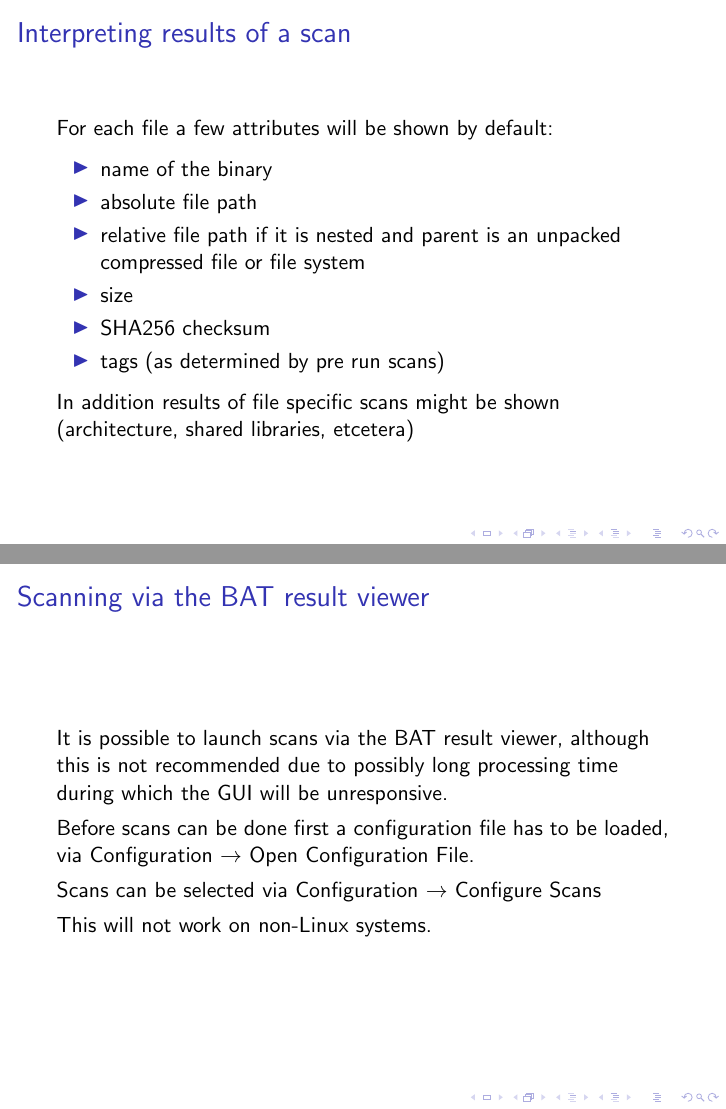
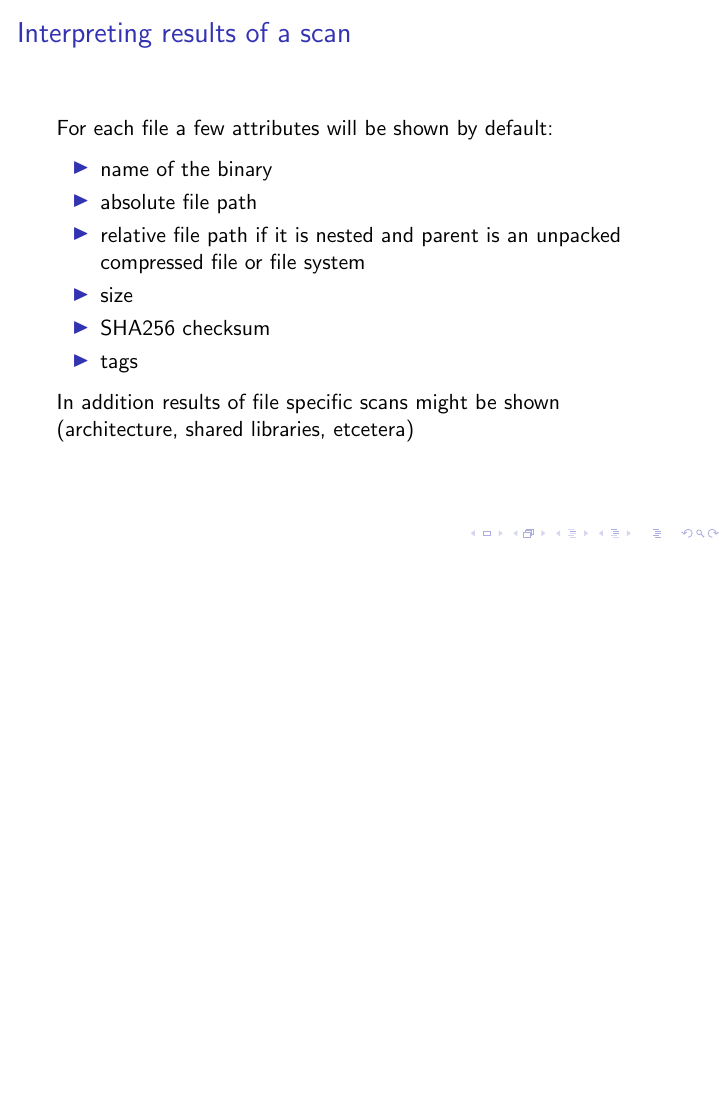
Before and after one commit to armijnhemel/binaryanalysis, LaTeX slides (doc/testsuite/bat-training4.tex): pages 7 and 14 of 15 before the commit and page 7 of 14 after it, the two joined at a grey line, the shorter picture padded with empty space. Compiled offline with pdfLaTeX.

Commit message:
update for BAT 13

```diff
--- a/doc/testsuite/bat-training4.tex
+++ b/doc/testsuite/bat-training4.tex
@@ -76,7 +76,7 @@ For each file a few attributes will be shown by default:
 \item relative file path if it is nested and parent is an unpacked compressed file or file system
 \item size
 \item SHA256 checksum
-\item tags (as determined by pre run scans)
+\item tags
 \end{itemize}
 
 In addition results of file specific scans might be shown (architecture, shared libraries, etcetera)
@@ -152,17 +152,6 @@ This is not enabled by default since it is quite resource intensive.
 }
 
 \frame{
-\frametitle{Scanning via the BAT result viewer}
-It is possible to launch scans via the BAT result viewer, although this is not recommended due to possibly long processing time during which the GUI will be unresponsive.
-
-Before scans can be done first a configuration file has to be loaded, via Configuration $\rightarrow$ Open Configuration File.
-
-Scans can be selected via Configuration $\rightarrow$ Configure Scans
-
-This will not work on non-Linux systems.
-}
-
-\frame{
 \frametitle{Conclusion}
 In this course you have learned about:
 
```
Also changed, not shown: doc/testsuite/bat-training4.tex (2 more changed lines).
